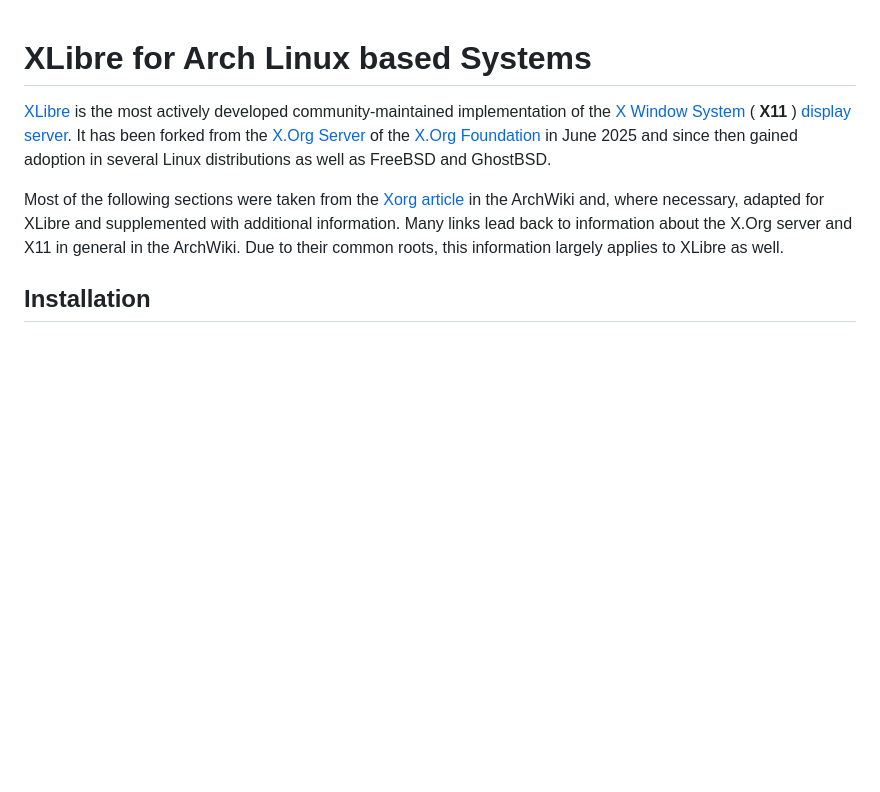
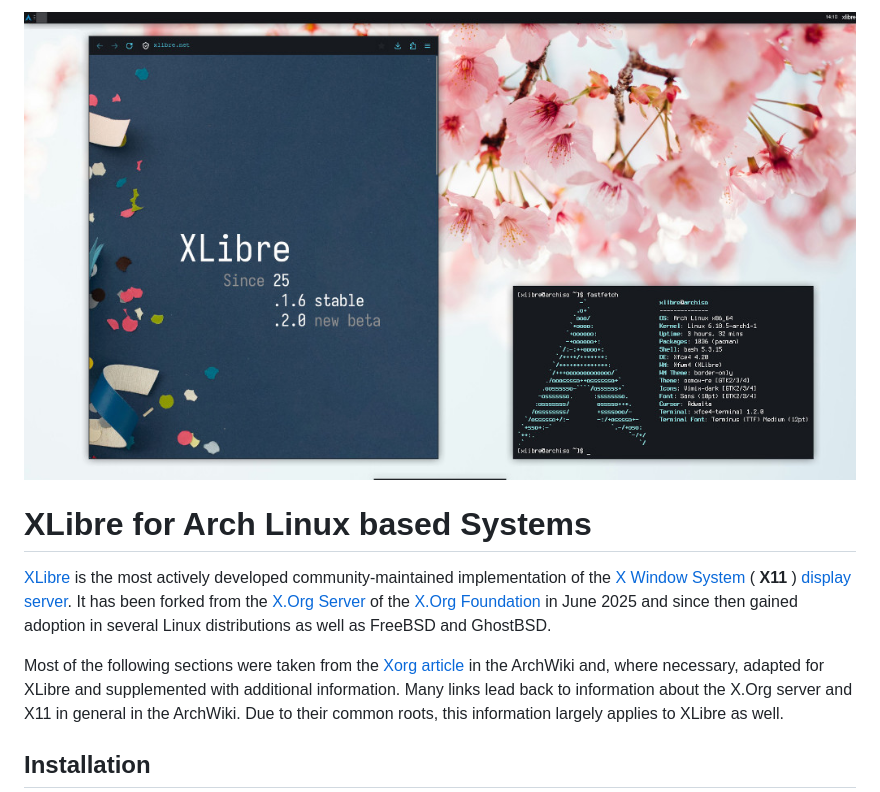
Before and after one commit to xlibre-arch/xlibre-arch, a Markdown page: README.md, the part around the change. GitHub-like rendering; pictures changed too: docs/img/screenshot.jpg (added); blank space fills up the shorter version.

Commit message:
README.md: added screenshot

```diff
--- a/README.md
+++ b/README.md
@@ -1,3 +1,6 @@
+![XLibre on Arch Linux](./docs/img/screenshot.jpg)
+
+
 # XLibre for Arch Linux based Systems
 
 [XLibre](https://grokipedia.com/page/XLibre) is the most actively developed community-maintained implementation of the [X Window System](https://en.wikipedia.org/wiki/X_Window_System) ( **X11** ) [display server](https://en.wikipedia.org/wiki/Windowing_system#Display_server). It has been forked from the [X.Org Server](https://en.wikipedia.org/wiki/X.Org_Server) of the [X.Org Foundation](https://en.wikipedia.org/wiki/X.Org_Foundation) in June 2025 and since then gained adoption in several Linux distributions as well as FreeBSD and GhostBSD.
```
